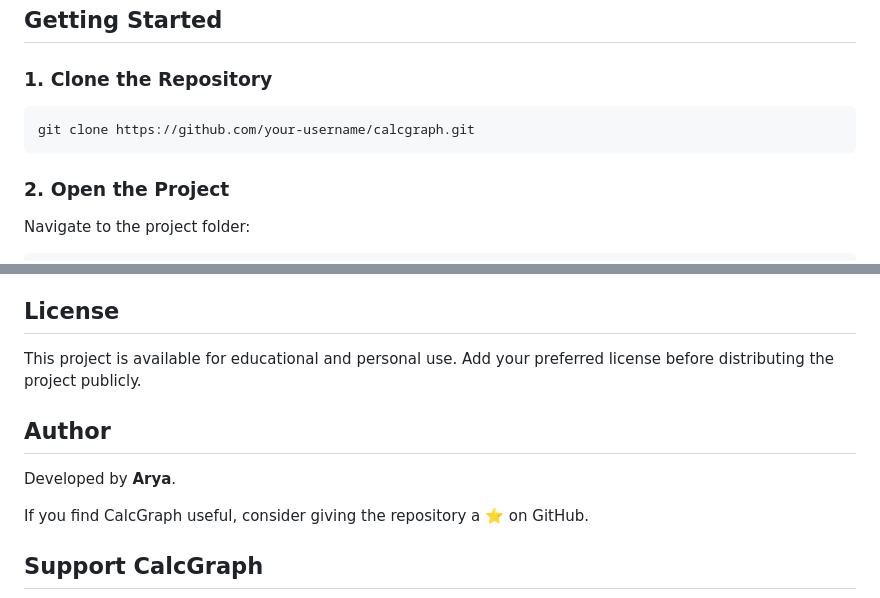
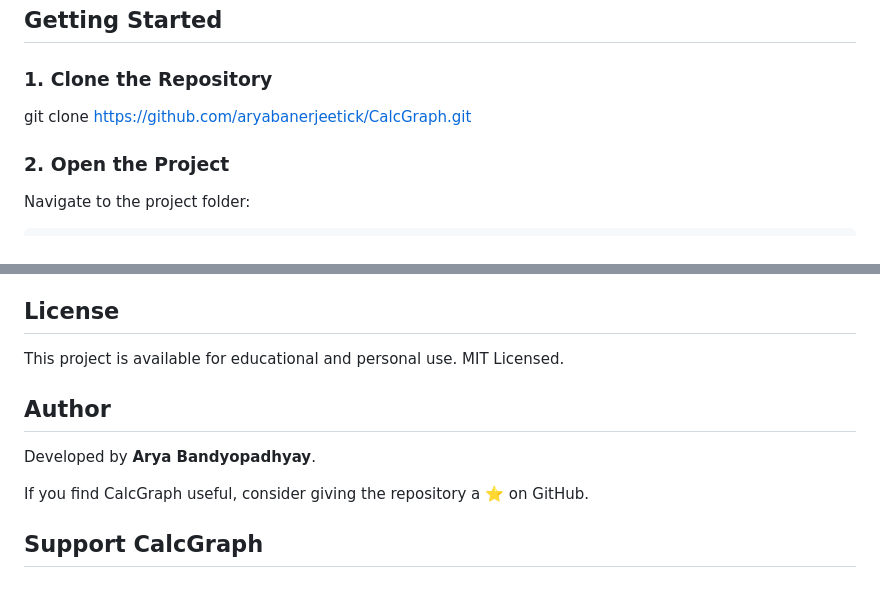
Before and after one commit to aryabanerjeetick/CalcGraph, a Markdown page: README.md, 2 parts joined by grey strips. Rendered like a GitHub page.

````diff
--- a/README.md
+++ b/README.md
@@ -44,9 +67,7 @@ CalcGraph is a modern, interactive web application that combines a scientific ca
 
 ### 1. Clone the Repository
 
-```bash
-git clone https://github.com/your-username/calcgraph.git
-```
+git clone https://github.com/aryabanerjeetick/CalcGraph.git
 
 ### 2. Open the Project
 
@@ -121,11 +128,11 @@ CalcGraph is designed for modern browsers that support HTML5 Canvas and JavaScri
 
 ## License
 
-This project is available for educational and personal use. Add your preferred license before distributing the project publicly.
+This project is available for educational and personal use. MIT Licensed.
 
 ## Author
 
-Developed by **Arya**.
+Developed by **Arya Bandyopadhyay**.
 
 If you find CalcGraph useful, consider giving the repository a ⭐ on GitHub.
 
````
Also changed, not shown: other parts of README.md (+23 -14 lines).
